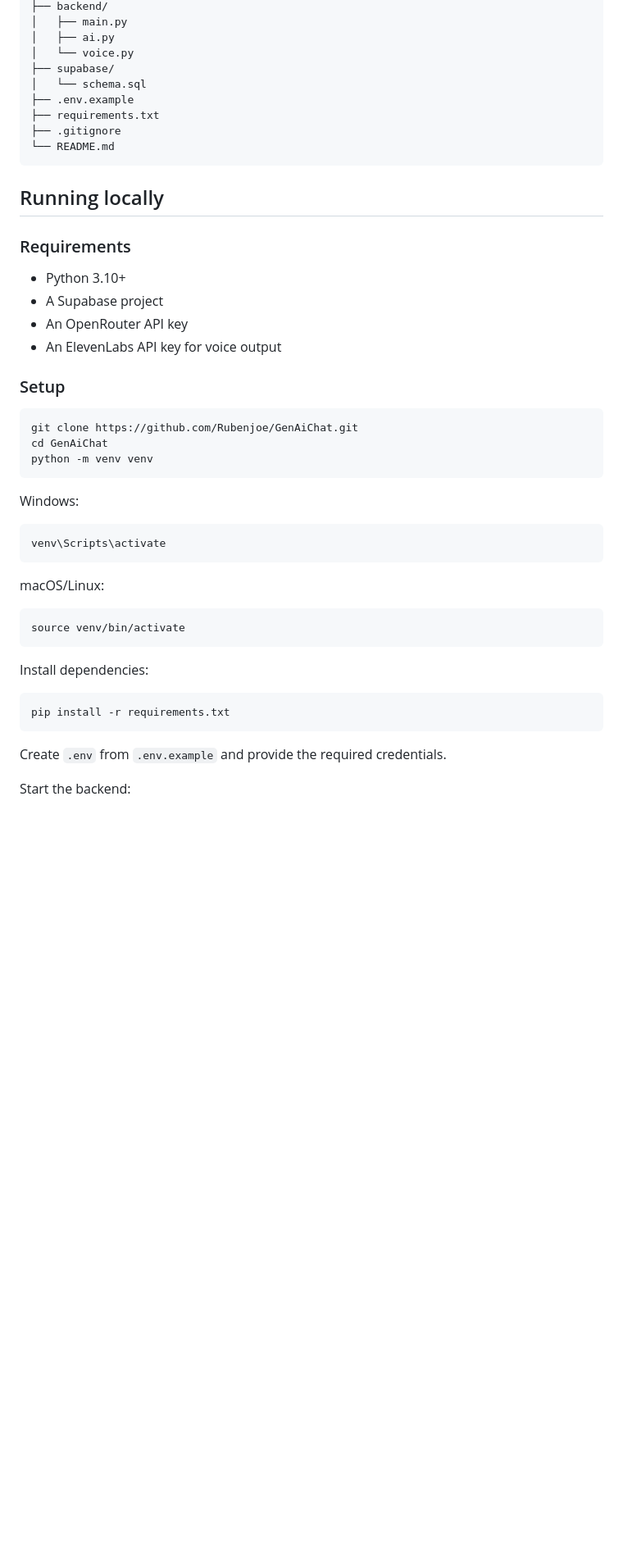
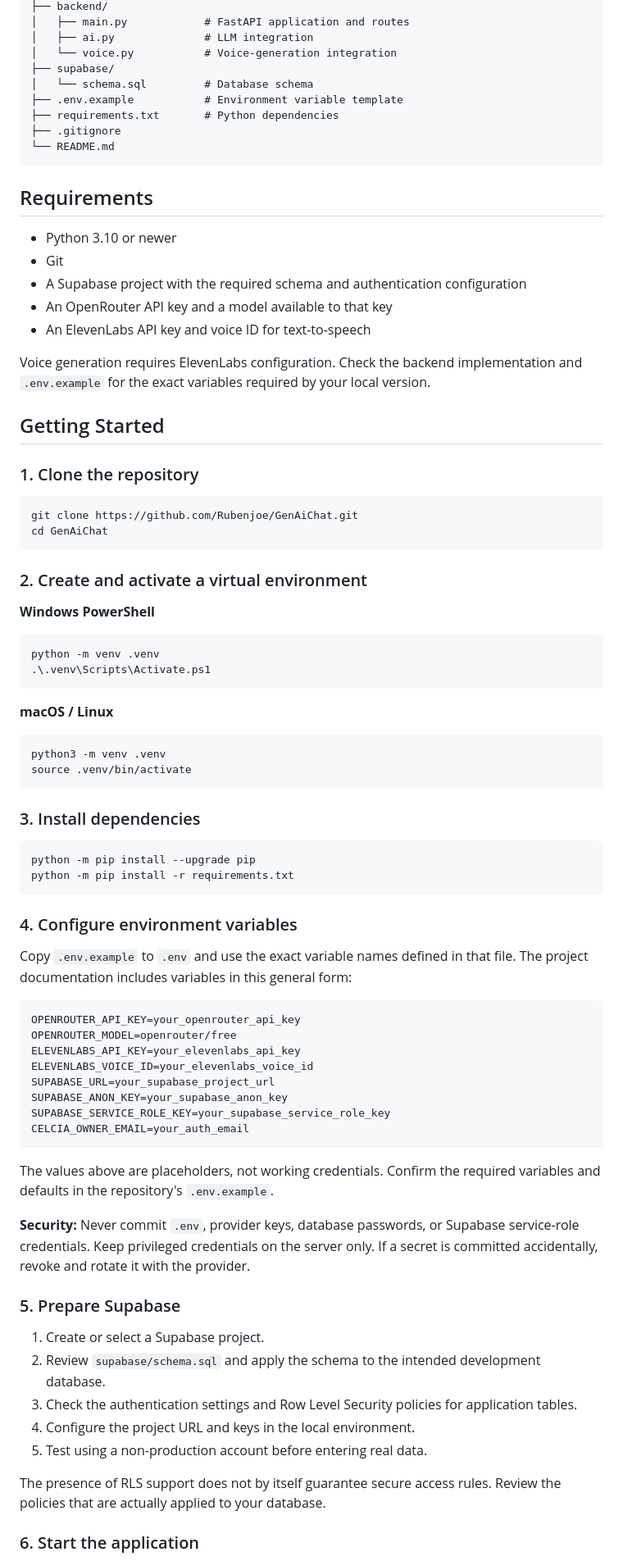
Before and after one commit to Rubenjoe/GenAiChat, a Markdown page: README.md, the part around one of its changes. Shown at 82% size. Drawn GitHub-style; blank space fills up the shorter version.

````diff
--- a/README.md
+++ b/README.md
@@ -55,50 +72,85 @@ GenAiChat/
 ├── backend/
-│   ├── main.py
-│   ├── ai.py
-│   └── voice.py
+│   ├── main.py            # FastAPI application and routes
+│   ├── ai.py              # LLM integration
+│   └── voice.py           # Voice-generation integration
 ├── supabase/
-│   └── schema.sql
-├── .env.example
-├── requirements.txt
+│   └── schema.sql         # Database schema
+├── .env.example           # Environment variable template
+├── requirements.txt       # Python dependencies
 ├── .gitignore
 └── README.md
 ```
 
-## Running locally
+## Requirements
 
-### Requirements
+- Python 3.10 or newer
+- Git
+- A Supabase project with the required schema and authentication configuration
+- An OpenRouter API key and a model available to that key
+- An ElevenLabs API key and voice ID for text-to-speech
 
-- Python 3.10+
-- A Supabase project
-- An OpenRouter API key
-- An ElevenLabs API key for voice output
+Voice generation requires ElevenLabs configuration. Check the backend implementation and `.env.example` for the exact variables required by your local version.
 
-### Setup
+## Getting Started
+
+### 1. Clone the repository
 
 ```bash
 git clone https://github.com/Rubenjoe/GenAiChat.git
 cd GenAiChat
-python -m venv venv
 ```
 
-Windows:
+### 2. Create and activate a virtual environment
+
+**Windows PowerShell**
+
+```powershell
+python -m venv .venv
+.\.venv\Scripts\Activate.ps1
+```
+
+**macOS / Linux**
 
 ```bash
-venv\Scripts\activate
+python3 -m venv .venv
+source .venv/bin/activate
 ```
 
-macOS/Linux:
+### 3. Install dependencies
 
 ```bash
-source venv/bin/activate
+python -m pip install --upgrade pip
+python -m pip install -r requirements.txt
 ```
 
-Install dependencies:
+### 4. Configure environment variables
 
-```bash
-pip install -r requirements.txt
+Copy `.env.example` to `.env` and use the exact variable names defined in that file. The project documentation includes variables in this general form:
+
+```env
+OPENROUTER_API_KEY=your_openrouter_api_key
+OPENROUTER_MODEL=openrouter/free
+ELEVENLABS_API_KEY=your_elevenlabs_api_key
+ELEVENLABS_VOICE_ID=your_elevenlabs_voice_id
+SUPABASE_URL=your_supabase_project_url
+SUPABASE_ANON_KEY=your_supabase_anon_key
+SUPABASE_SERVICE_ROLE_KEY=your_supabase_service_role_key
+CELCIA_OWNER_EMAIL=your_auth_email
 ```
 
-Create `.env` from `.env.example` and provide the required credentials.
+The values above are placeholders, not working credentials. Confirm the required variables and defaults in the repository's `.env.example`.
 
-Start the backend:
+**Security:** Never commit `.env`, provider keys, database passwords, or Supabase service-role credentials. Keep privileged credentials on the server only. If a secret is committed accidentally, revoke and rotate it with the provider.
+
+### 5. Prepare Supabase
+
+1. Create or select a Supabase project.
+2. Review `supabase/schema.sql` and apply the schema to the intended development database.
+3. Check the authentication settings and Row Level Security policies for application tables.
+4. Configure the project URL and keys in the local environment.
+5. Test using a non-production account before entering real data.
+
+The presence of RLS support does not by itself guarantee secure access rules. Review the policies that are actually applied to your database.
+
+### 6. Start the application
+
````
Also changed, not shown: other parts of README.md (+114 -86 lines).
